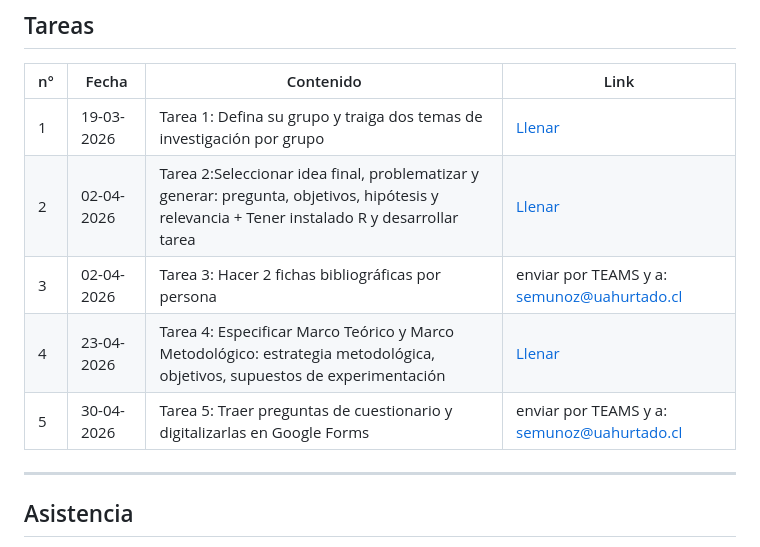
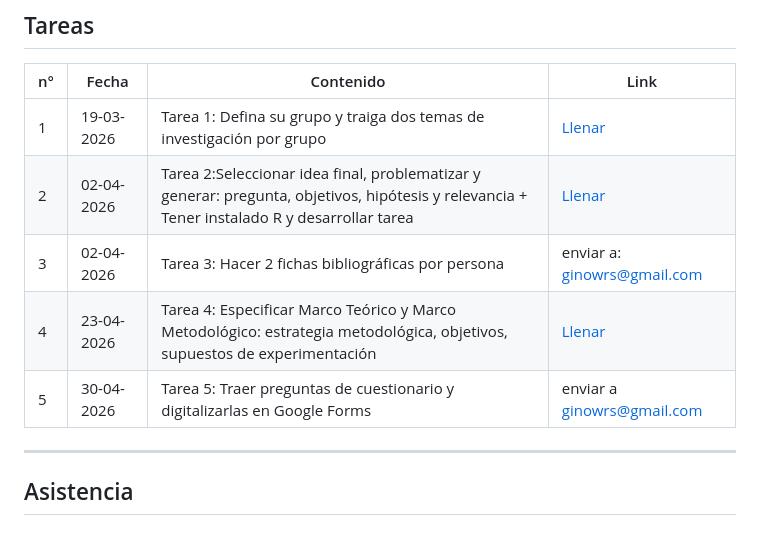
Before and after one commit to Gino-Ocampo/mc1, a Markdown page: index.md, the part around the change. Rendered like a GitHub page.

```diff
--- a/index.md
+++ b/index.md
@@ -97,9 +97,9 @@ Nota: En general las ayundantías son online, a excepción de que se coordine co
 |----|-------------|-------------------------------------------------------------------------------------------------------------------------------------------|-------------------------------------------------------------------------------------------------------------------------------------------|
 | 1  | 19-03-2026  | Tarea 1: Defina su grupo y traiga dos temas de investigación por grupo                                                                     | [Llenar](https://docs.google.com/document/d/1pzb7SxNylHTOBGxFlS3UGeIbg9CiSH5hJAcYj3L-r4s/edit)                                  |
 | 2  | 02-04-2026  | Tarea 2:Seleccionar idea final, problematizar y generar: pregunta, objetivos, hipótesis y relevancia +  Tener instalado R y desarrollar tarea | [Llenar](https://docs.google.com/document/d/1pzb7SxNylHTOBGxFlS3UGeIbg9CiSH5hJAcYj3L-r4s/edit)                                  |
-| 3  | 02-04-2026  | Tarea 3: Hacer 2 fichas bibliográficas por persona                                                                                             |  enviar por TEAMS y a: semunoz@uahurtado.cl|
+| 3  | 02-04-2026  | Tarea 3: Hacer 2 fichas bibliográficas por persona                                                                                             |  enviar a: ginowrs@gmail.com|
 | 4  | 23-04-2026  | Tarea 4: Especificar Marco Teórico y Marco Metodológico: estrategia metodológica, objetivos, supuestos de experimentación                  | [Llenar](https://docs.google.com/document/d/1pzb7SxNylHTOBGxFlS3UGeIbg9CiSH5hJAcYj3L-r4s/edit)                                  |
-| 5  | 30-04-2026  | Tarea 5: Traer preguntas de cuestionario y digitalizarlas en Google Forms                                                                  |         enviar por TEAMS y a: semunoz@uahurtado.cl                         |
+| 5  | 30-04-2026  | Tarea 5: Traer preguntas de cuestionario y digitalizarlas en Google Forms                                                                  |         enviar a ginowrs@gmail.com                         |
 
 
 
```
